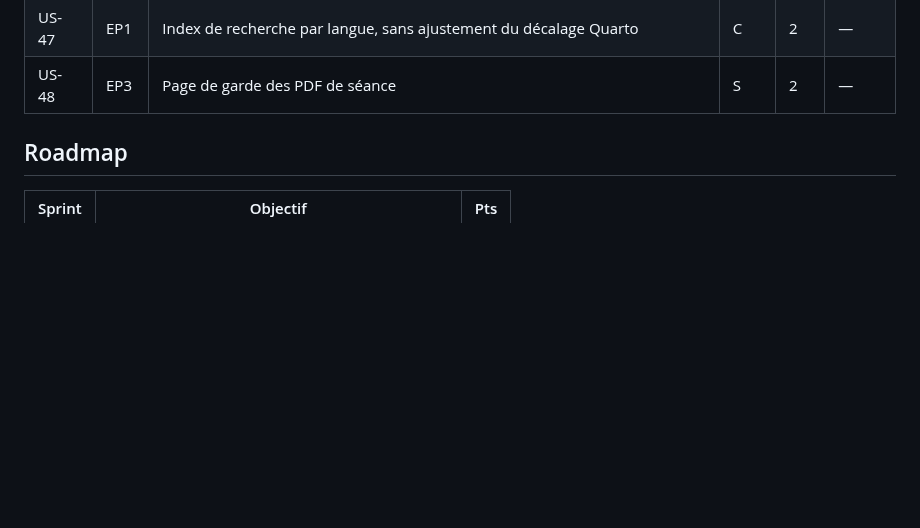
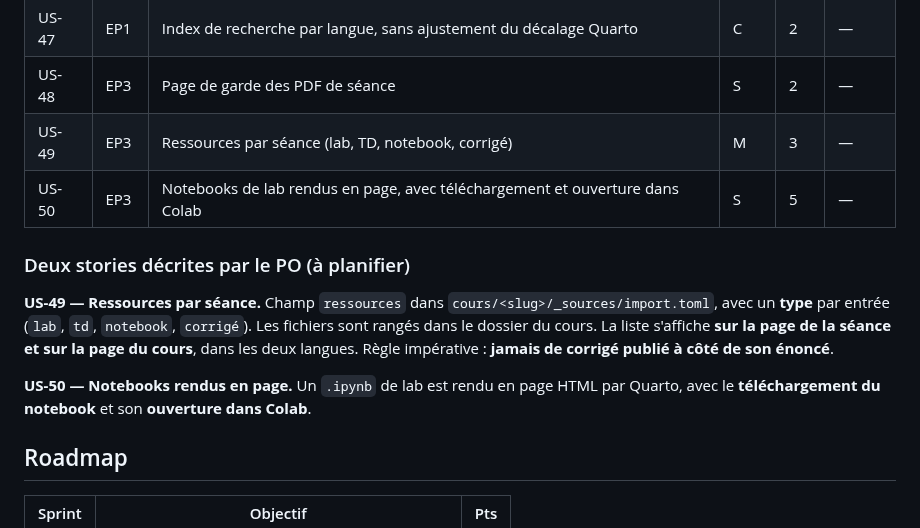
Before and after one commit to elbachir67/elbachir67.github.io, a Markdown page: _specs/product-backlog.md, the part around the change. Drawn GitHub-style; blank space fills up the shorter version.

Commit message:
docs(specs): US-49 et US-50 au backlog (ressources et notebooks)
Deux stories décrites par le PO, sans sprint :
- US-49 « Ressources par séance » (Must, 3 pts) : champ ressources dans
  import.toml, avec un type (lab, TD, notebook, corrigé), fichiers rangés dans le
  dossier du cours, liste affichée sur la page de la séance et sur celle du cours,
  dans les deux langues, et jamais de corrigé publié à côté de son énoncé.
- US-50 « Notebooks rendus en page » (Should, 5 pts) : un .ipynb de lab rendu en
  page HTML, avec téléchargement du notebook et ouverture dans Colab.

Leur description est conservée sous le tableau : elle vient du PO, et servira au
planning.

Co-Authored-By: Claude Opus 5 (1M context) <noreply@anthropic.com>

```diff
--- a/_specs/product-backlog.md
+++ b/_specs/product-backlog.md
@@ -72,6 +72,18 @@ d'un tuteur IA encadré.
 | US-46 | EP3 | Numérotation automatique des chapitres depuis le nom de fichier | C | 1 | — |
 | US-47 | EP1 | Index de recherche par langue, sans ajustement du décalage Quarto | C | 2 | — |
 | US-48 | EP3 | Page de garde des PDF de séance | S | 2 | — |
+| US-49 | EP3 | Ressources par séance (lab, TD, notebook, corrigé) | M | 3 | — |
+| US-50 | EP3 | Notebooks de lab rendus en page, avec téléchargement et ouverture dans Colab | S | 5 | — |
+
+### Deux stories décrites par le PO (à planifier)
+
+**US-49 — Ressources par séance.** Champ `ressources` dans `cours/<slug>/_sources/import.toml`, avec un
+**type** par entrée (`lab`, `td`, `notebook`, `corrigé`). Les fichiers sont rangés dans le dossier du cours.
+La liste s'affiche **sur la page de la séance et sur la page du cours**, dans les deux langues. Règle
+impérative : **jamais de corrigé publié à côté de son énoncé**.
+
+**US-50 — Notebooks rendus en page.** Un `.ipynb` de lab est rendu en page HTML par Quarto, avec le
+**téléchargement du notebook** et son **ouverture dans Colab**.
 
 ## Roadmap
 
```
